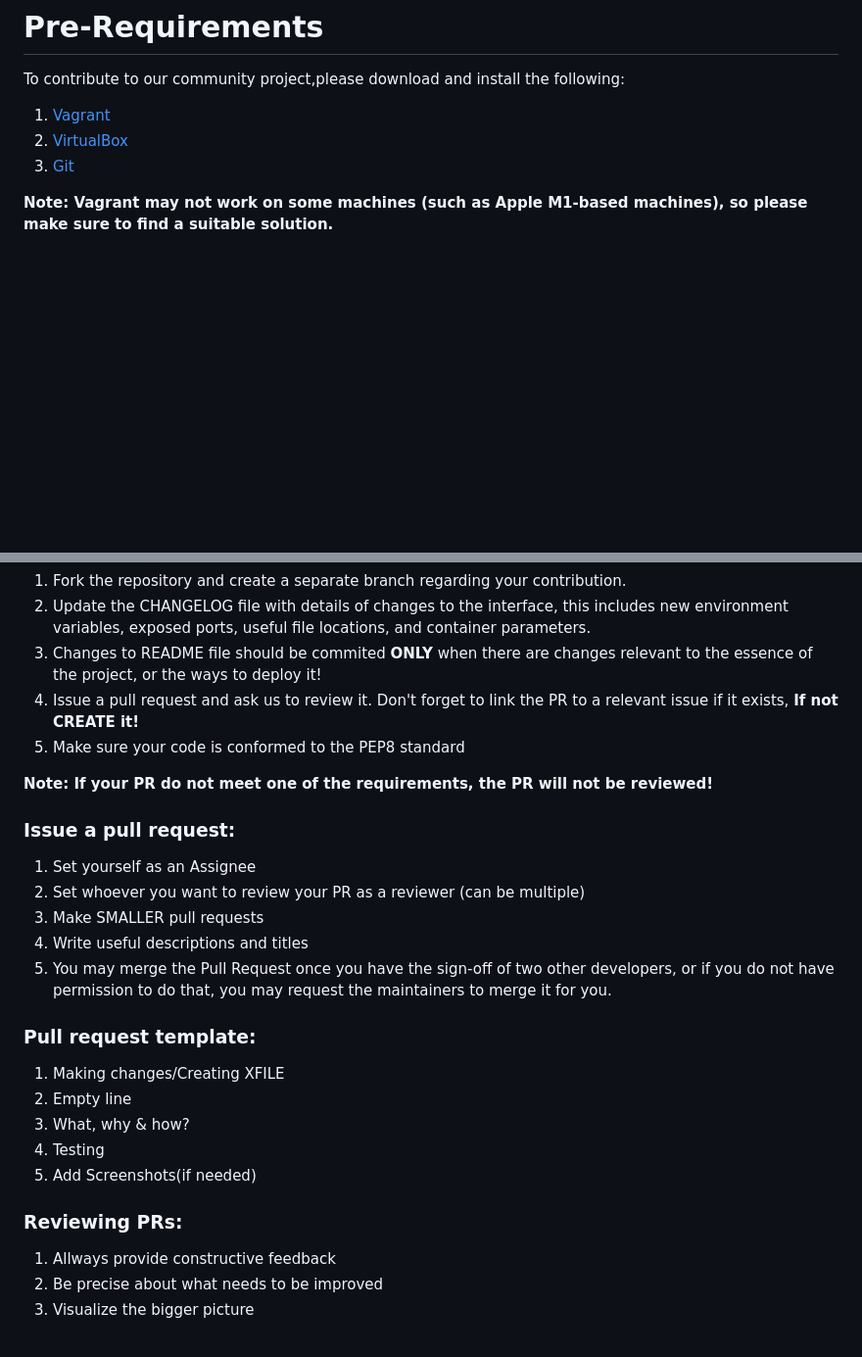
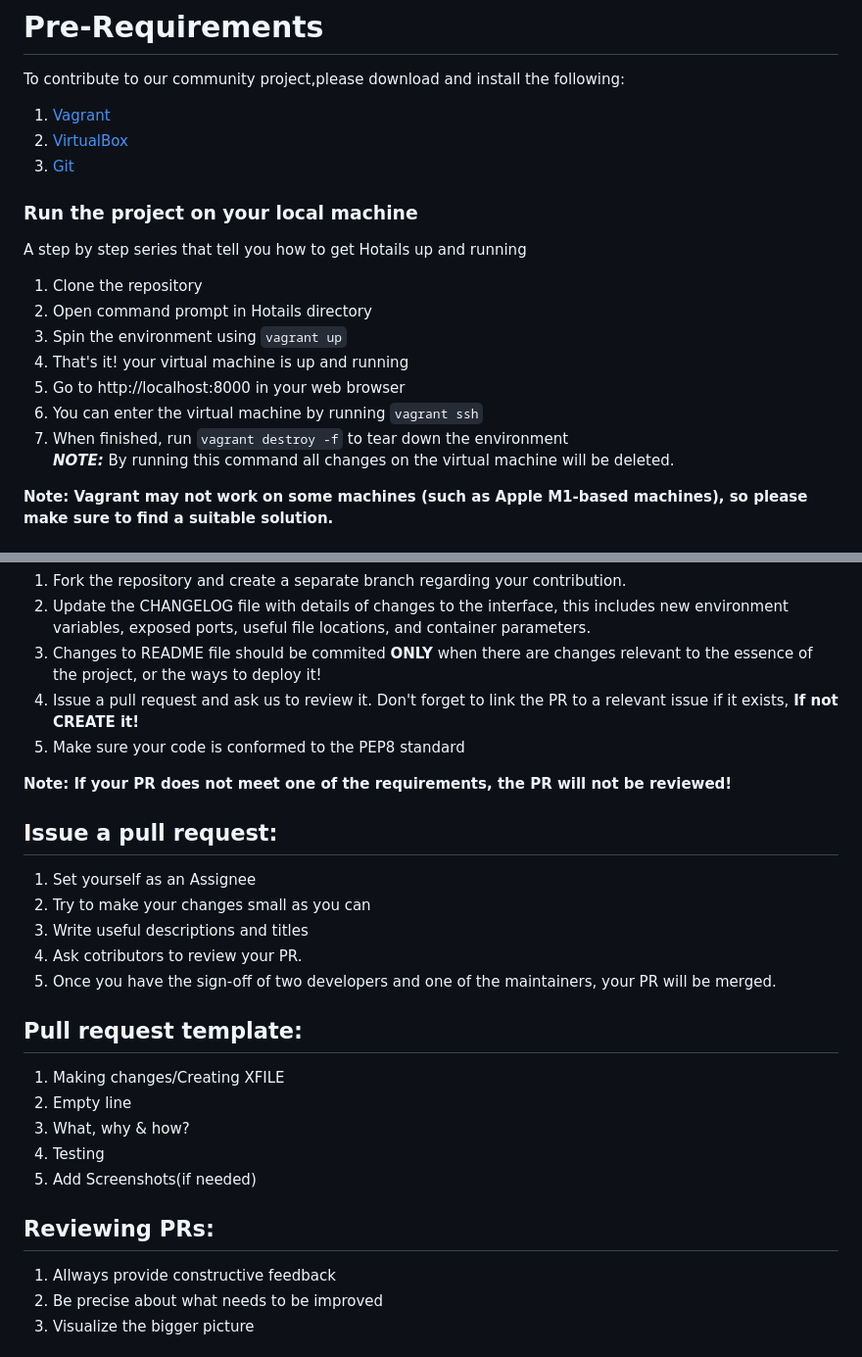
Before and after one commit to rotem2022/FitMeet, a Markdown page: CONTRIBURING.md, 2 parts joined by grey strips. Shown at 98% size. GitHub-like rendering; blank space fills up the shorter version.

```diff
--- a/CONTRIBURING.md
+++ b/CONTRIBURING.md
@@ -10,6 +10,19 @@ To contribute to our community project,please download and install the following
 2.  [VirtualBox](https://www.virtualbox.org/)
 3.  [Git](https://git-scm.com/book/en/v2/Getting-Started-Installing-Git)
 
+### Run the project on your local machine
+
+A step by step series that tell you how to get Hotails up and running
+
+1. Clone the repository
+2. Open command prompt in Hotails directory
+3. Spin the environment using `vagrant up`
+4. That's it! your virtual machine is up and running
+5. Go to http://localhost:8000 in your web browser
+6. You can enter the virtual machine by running `vagrant ssh`
+7. When finished, run `vagrant destroy -f` to tear down the environment\
+**_NOTE:_** By running this command all changes on the virtual machine will be deleted.
+
 **Note: Vagrant may not work on some machines (such as Apple M1-based machines), so please make sure to find a suitable solution.**
 
 # Pull Request Process
@@ -19,16 +32,16 @@ To contribute to our community project,please download and install the following
 4.	Issue a pull request and ask us to review it. Don't forget to link the PR to a relevant issue if it exists, **If not CREATE it!**
 5.	Make sure your code is conformed to the PEP8 standard
 
-**Note: If your PR do not meet one of the requirements, the PR will not be reviewed!**
+**Note: If your PR does not meet one of the requirements, the PR will not be reviewed!**
 
-### Issue a pull request:
+## Issue a pull request:
 1.	Set yourself as an Assignee
-2.	Set whoever you want to review your PR as a reviewer (can be multiple)
-3.	Make SMALLER pull requests
-4.	Write useful descriptions and titles
-5.	You may merge the Pull Request once you have the sign-off of two other developers, or if you do not have permission to do that, you may request the maintainers to merge it for you.
+2.	Try to make your changes small as you can
+3.	Write useful descriptions and titles
+4.	Ask cotributors to review your PR.
+5.	Once you have the sign-off of two developers and one of the maintainers, your PR will be merged.
 
-### Pull request template:
+## Pull request template:
 1. Making changes/Creating XFILE
 2. Empty line
 3. What, why & how?
@@ -36,7 +49,7 @@ To contribute to our community project,please download and install the following
 5. Add Screenshots(if needed)
 
 
-### Reviewing PRs:
+## Reviewing PRs:
 1. Allways provide constructive feedback
 2. Be precise about what needs to be improved
 3. Visualize the bigger picture
```
Also changed, not shown: other parts of CONTRIBURING.md (+6 -9 lines).
